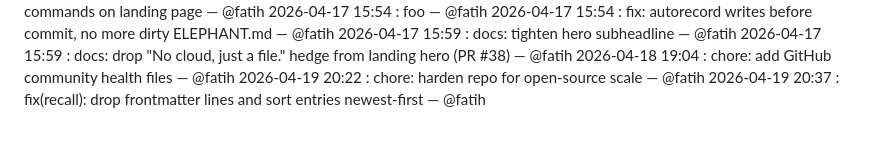
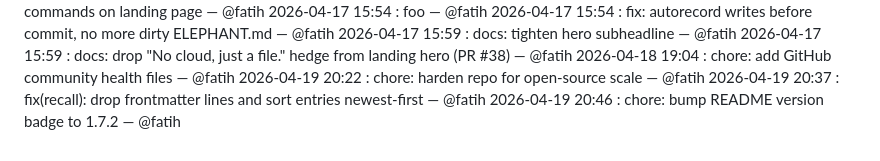
Before and after one commit to tonone-ai/elephant, a Markdown page: ELEPHANT.md, the part around the change. GitHub-like rendering.

Commit message:
chore: bump README version badge to 1.7.2
CI guard caught drift between README badge and plugin.json.

Co-Authored-By: Claude Opus 4.7 (1M context) <noreply@anthropic.com>

```diff
--- a/ELEPHANT.md
+++ b/ELEPHANT.md
@@ -88,3 +88,4 @@
 2026-04-18 19:04 : chore: add GitHub community health files — @fatih
 2026-04-19 20:22 : chore: harden repo for open-source scale — @fatih
 2026-04-19 20:37 : fix(recall): drop frontmatter lines and sort entries newest-first — @fatih
+2026-04-19 20:46 : chore: bump README version badge to 1.7.2 — @fatih
```
Also changed, not shown: README.md (+1 -1 lines).
